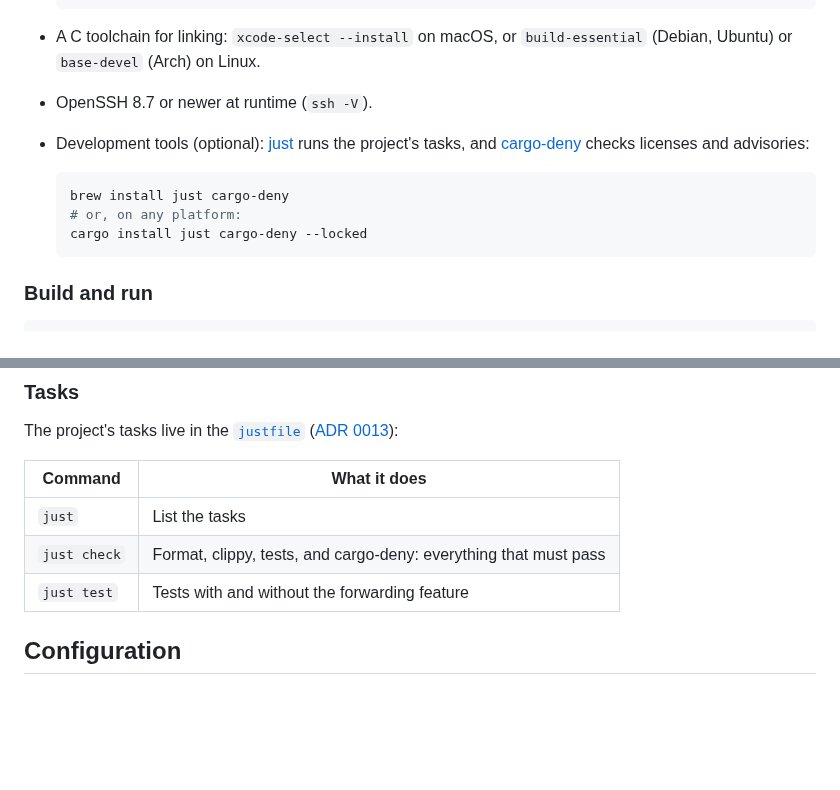
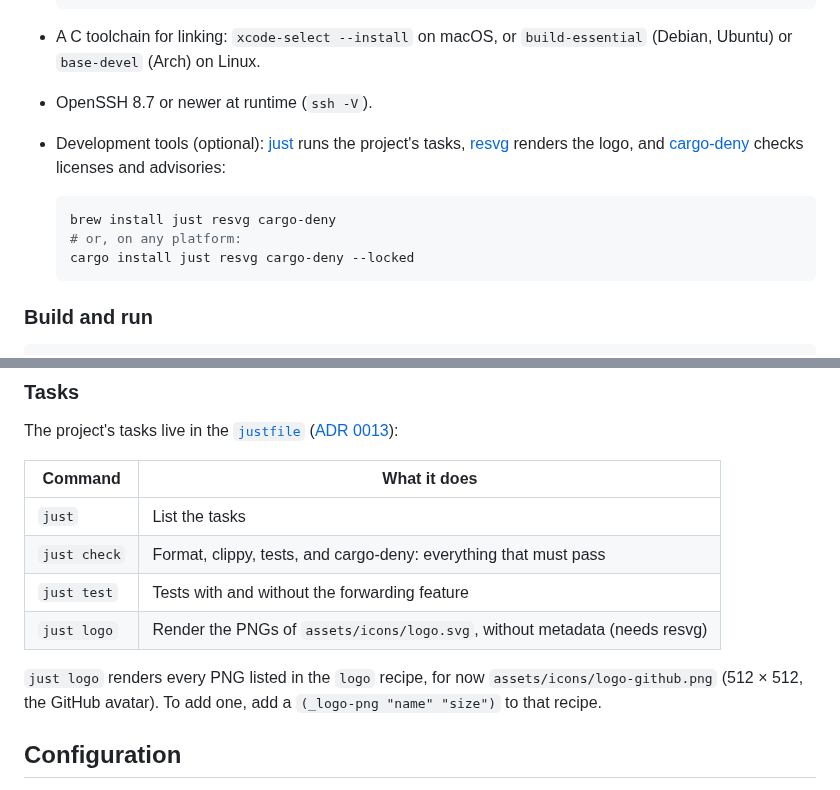
Before and after one commit to noon-commander/noon-commander, a Markdown page: README.md, 2 parts joined by grey strips. Rendered like a GitHub page; blank space fills up the shorter version.

Commit message:
build: render the logo to a PNG for the GitHub avatar

````diff
--- a/README.md
+++ b/README.md
@@ -75,12 +75,13 @@ Non-goals: forwarding of any kind, a built-in SSH implementation, a password man
   Ubuntu) or `base-devel` (Arch) on Linux.
 - OpenSSH 8.7 or newer at runtime (`ssh -V`).
 - Development tools (optional): [just](https://github.com/casey/just) runs the project's tasks,
-  and [cargo-deny](https://github.com/EmbarkStudios/cargo-deny) checks licenses and advisories:
+  [resvg](https://github.com/linebender/resvg) renders the logo, and
+  [cargo-deny](https://github.com/EmbarkStudios/cargo-deny) checks licenses and advisories:
 
   ```sh
-  brew install just cargo-deny
+  brew install just resvg cargo-deny
   # or, on any platform:
-  cargo install just cargo-deny --locked
+  cargo install just resvg cargo-deny --locked
   ```
 
 ### Build and run
@@ -134,6 +135,11 @@ The project's tasks live in the [`justfile`](justfile)
 | `just` | List the tasks |
 | `just check` | Format, clippy, tests, and cargo-deny: everything that must pass |
 | `just test` | Tests with and without the forwarding feature |
+| `just logo` | Render the PNGs of `assets/icons/logo.svg`, without metadata (needs resvg) |
+
+`just logo` renders every PNG listed in the `logo` recipe, for now
+`assets/icons/logo-github.png` (512 × 512, the GitHub avatar). To add one, add a
+`(_logo-png "name" "size")` to that recipe.
 
 ## Configuration
 
````
Also changed, not shown: AGENTS.md (+3 -0 lines), assets/icons/logo-github.png (added), 1 other file.
